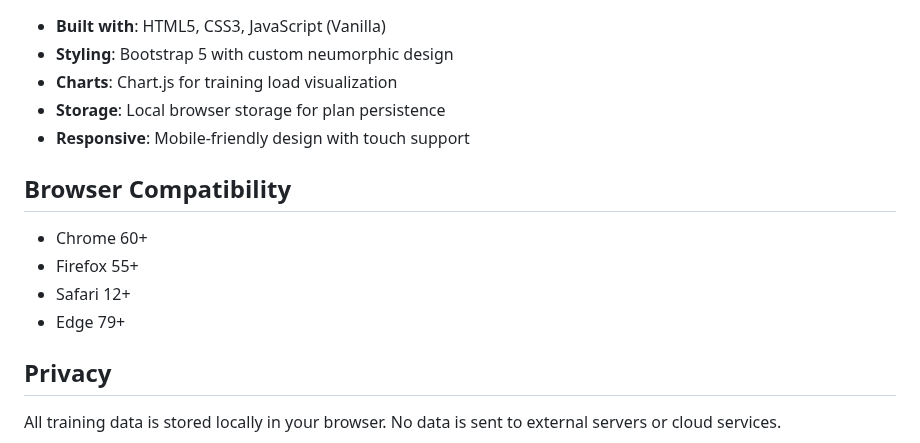
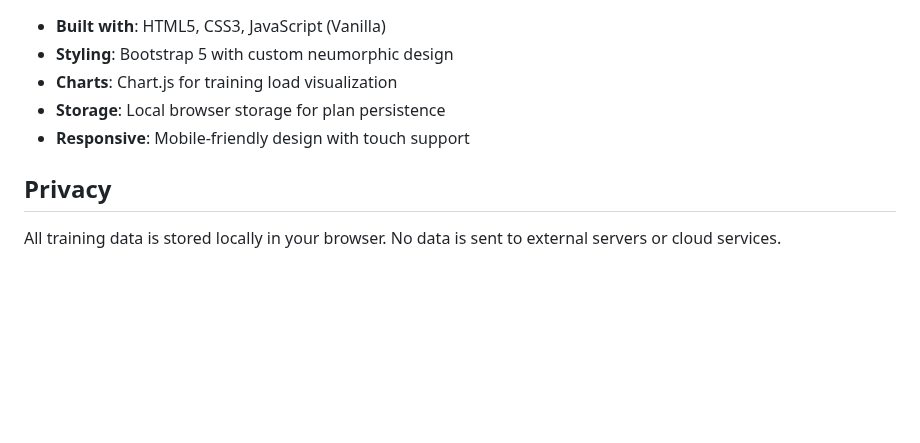
Before and after one commit to Takami-Marsh/800m, a Markdown page: README.md, the part around one of its changes. GitHub-like rendering; blank space fills up the shorter version.

```diff
--- a/README.md
+++ b/README.md
@@ -69,13 +72,6 @@ The calculator automatically determines your training paces based on your 800m P
 - **Storage**: Local browser storage for plan persistence
 - **Responsive**: Mobile-friendly design with touch support
 
-## Browser Compatibility
-
-- Chrome 60+
-- Firefox 55+
-- Safari 12+
-- Edge 79+
-
 ## Privacy
 
 All training data is stored locally in your browser. No data is sent to external servers or cloud services.
```
Also changed, not shown: other parts of README.md (+3 -0 lines).
